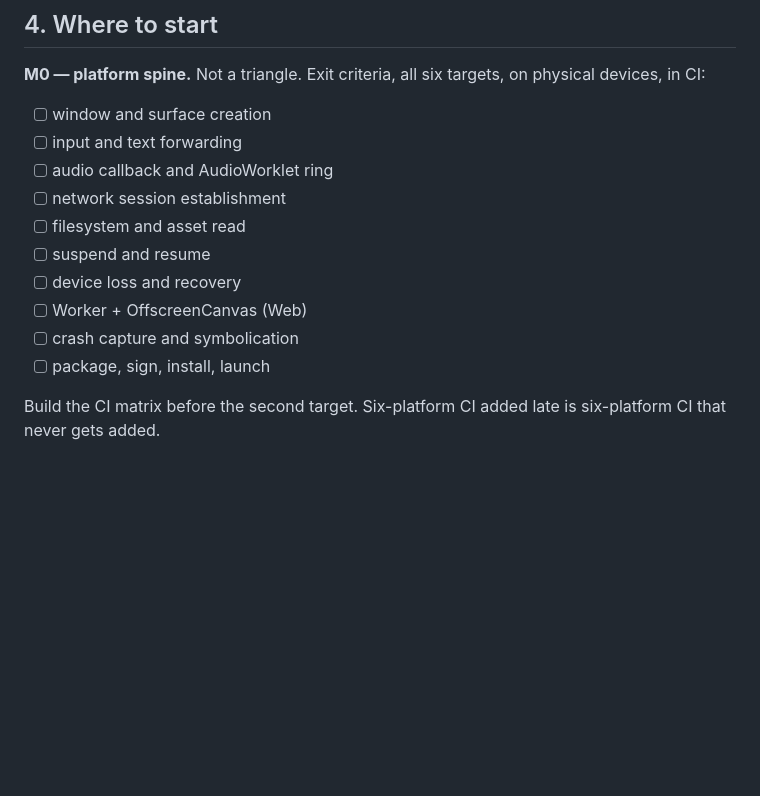
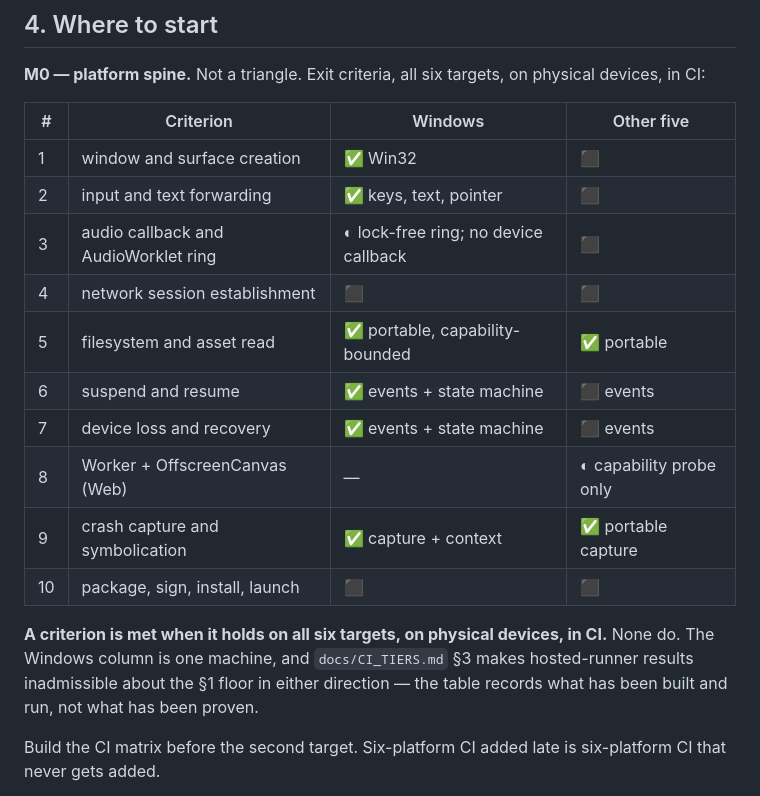
Before and after one commit to mattneel/bedlam-engine, a Markdown page: AGENTS.md, the part around the change. Rendered like a GitHub page; blank space fills up the shorter version.

Commit message:
docs: record actual M0 criterion status
The checklist said nothing was started, which stopped being true several commits
ago. Replaced with a per-criterion table separating what runs on Windows from
what exists on the other five.

States plainly that none of the ten are MET: a criterion is met on all six
targets on physical devices in CI, the Windows column is one machine, and
CI_TIERS.md §3 makes hosted-runner results inadmissible about the floor in either
direction. The table records what has been built and run, not what has been
proven.

Co-Authored-By: Claude Opus 5 (1M context) <noreply@anthropic.com>

```diff
--- a/AGENTS.md
+++ b/AGENTS.md
@@ -81,16 +81,23 @@ Each of these is in `docs/ARCHITECTURE.md` §18. They are restated here as thing
 
 **M0 — platform spine.** Not a triangle. Exit criteria, all six targets, on physical devices, in CI:
 
-- [ ] window and surface creation
-- [ ] input and text forwarding
-- [ ] audio callback and AudioWorklet ring
-- [ ] network session establishment
-- [ ] filesystem and asset read
-- [ ] suspend and resume
-- [ ] device loss and recovery
-- [ ] Worker + OffscreenCanvas (Web)
-- [ ] crash capture and symbolication
-- [ ] package, sign, install, launch
+| # | Criterion | Windows | Other five |
+|---|---|---|---|
+| 1 | window and surface creation | ✅ Win32 | ⬛ |
+| 2 | input and text forwarding | ✅ keys, text, pointer | ⬛ |
+| 3 | audio callback and AudioWorklet ring | ◐ lock-free ring; no device callback | ⬛ |
+| 4 | network session establishment | ⬛ | ⬛ |
+| 5 | filesystem and asset read | ✅ portable, capability-bounded | ✅ portable |
+| 6 | suspend and resume | ✅ events + state machine | ⬛ events |
+| 7 | device loss and recovery | ✅ events + state machine | ⬛ events |
+| 8 | Worker + OffscreenCanvas (Web) | — | ◐ capability probe only |
+| 9 | crash capture and symbolication | ✅ capture + context | ✅ portable capture |
+| 10 | package, sign, install, launch | ⬛ | ⬛ |
+
+**A criterion is met when it holds on all six targets, on physical devices, in CI.** None
+do. The Windows column is one machine, and `docs/CI_TIERS.md` §3 makes hosted-runner
+results inadmissible about the §1 floor in either direction — the table records what has
+been built and run, not what has been proven.
 
 Build the CI matrix before the second target. Six-platform CI added late is six-platform CI that never gets added.
 
```
